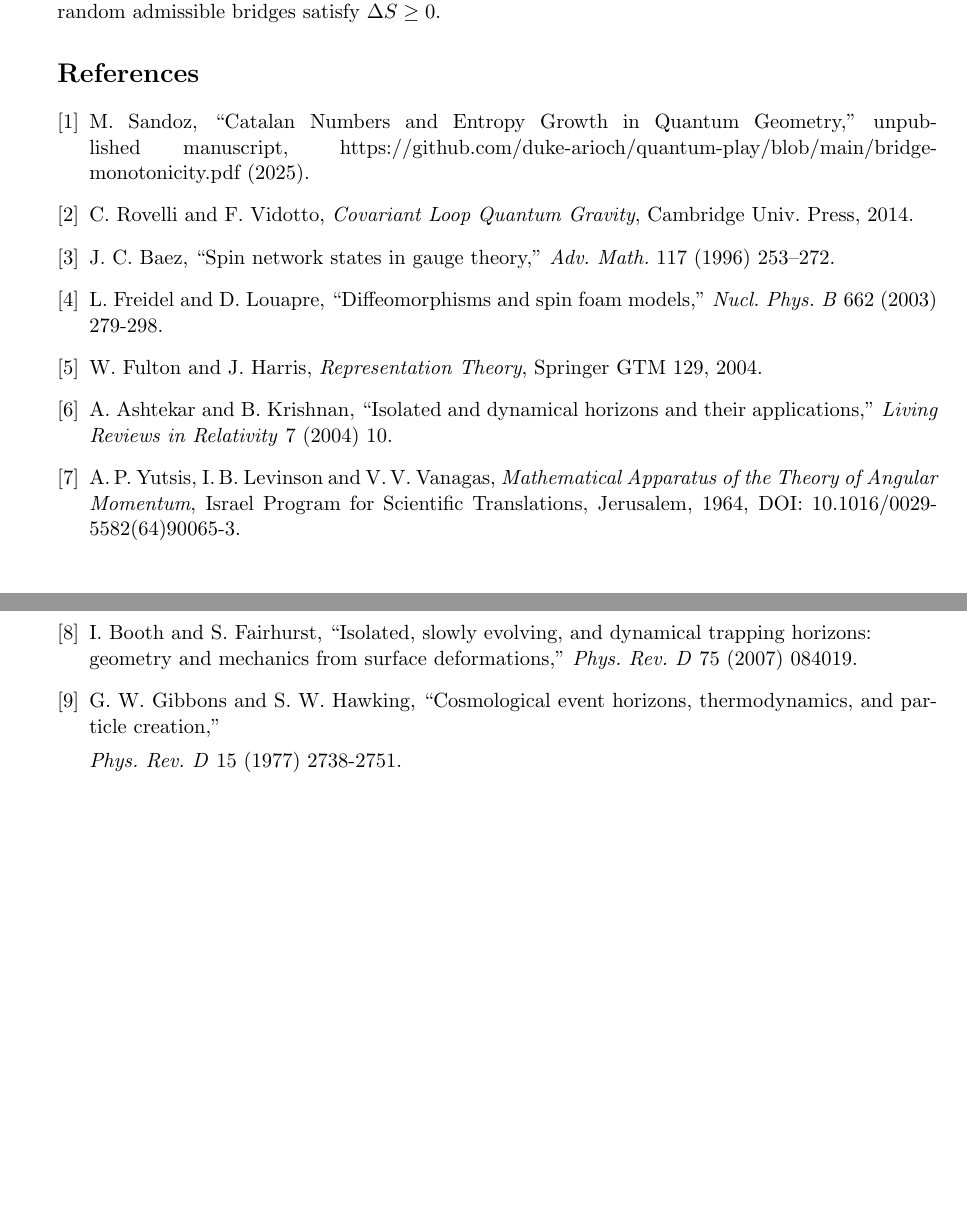
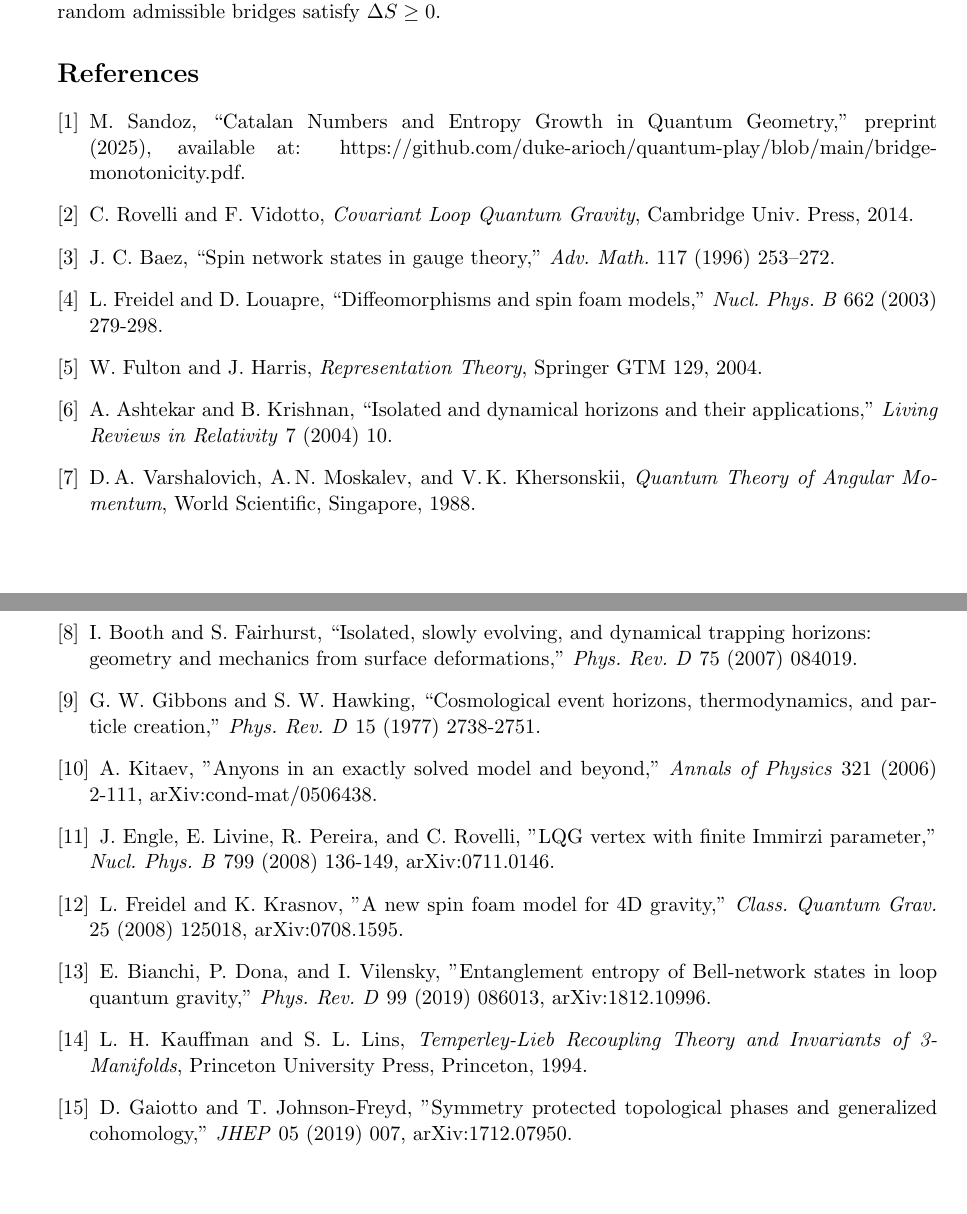
Before and after one commit to duke-arioch/quantum-play, a LaTeX paper (entropy-spin-networks.tex): two parts of pages 12 and 13 of 13, joined at a grey line, cut so that both start at the same text. Compiled offline with pdfLaTeX.

Commit message:
bib fixes

```diff
--- a/entropy-spin-networks.tex
+++ b/entropy-spin-networks.tex
@@ -866,7 +866,7 @@ random admissible bridges satisfy $\Delta S\ge0$.
 
 \bibitem{SandozBridgeMonotonicity2025}
 M. Sandoz, ``Catalan Numbers and Entropy Growth in Quantum Geometry,''
-unpublished manuscript, https://github.com/duke-arioch/quantum-play/blob/main/bridge-monotonicity.pdf (2025).
+preprint (2025), available at: https://github.com/duke-arioch/quantum-play/blob/main/bridge-monotonicity.pdf.
 
 \bibitem{RovelliVidotto2014} C.~Rovelli and F.~Vidotto, \emph{Covariant Loop Quantum Gravity}, Cambridge Univ. Press, 2014.
 
@@ -878,7 +878,10 @@ unpublished manuscript, https://github.com/duke-arioch/quantum-play/blob/main/br
 
 \bibitem{AshtekarKrishnan2004} A.~Ashtekar and B.~Krishnan, “Isolated and dynamical horizons and their applications,” \emph{Living Reviews in Relativity} 7 (2004) 10.
 
-\bibitem{Yutsis1964} A.\,P.~Yutsis, I.\,B.~Levinson and V.\,V.~Vanagas, \emph{Mathematical Apparatus of the Theory of Angular Momentum}, Israel Program for Scientific Translations, Jerusalem, 1964, DOI: 10.1016/0029-5582(64)90065-3.
+\bibitem{Varshalovich1988}
+D.\,A.~Varshalovich, A.\,N.~Moskalev, and V.\,K.~Khersonskii,
+\emph{Quantum Theory of Angular Momentum},
+World Scientific, Singapore, 1988.
 
 \bibitem{BoothFairhurst2007}
   I.~Booth and S.~Fairhurst, “Isolated, slowly evolving, and dynamical trapping horizons:\\
@@ -886,10 +889,41 @@ unpublished manuscript, https://github.com/duke-arioch/quantum-play/blob/main/br
   \emph{Phys.\ Rev.\ D} 75 (2007) 084019.
 
 \bibitem{GibbonsHawking1977}
+G.~W.~Gibbons and S.~W.~Hawking, “Cosmological event horizons, thermodynamics, and particle creation,”
+\emph{Phys. Rev. D} 15 (1977) 2738-2751.
 
-G.~W.~Gibbons and S.~W.~Hawking, “Cosmological event horizons, thermodynamics, and particle creation,”
+\bibitem{Kitaev2006}
+A.~Kitaev, "Anyons in an exactly solved model and beyond,"
+\emph{Annals of Physics} 321 (2006) 2-111,
+arXiv:cond-mat/0506438.
 
-\emph{Phys. Rev. D} 15 (1977) 2738-2751.
+\bibitem{EPRL2008}
+J.~Engle, E.~Livine, R.~Pereira, and C.~Rovelli,
+"LQG vertex with finite Immirzi parameter,"
+\emph{Nucl. Phys. B} 799 (2008) 136-149,
+arXiv:0711.0146.
+
+\bibitem{FK2008}
+L.~Freidel and K.~Krasnov,
+"A new spin foam model for 4D gravity,"
+\emph{Class. Quantum Grav.} 25 (2008) 125018,
+arXiv:0708.1595.
+
+\bibitem{BianchiDonaVilensky2019}
+E.~Bianchi, P.~Dona, and I.~Vilensky,
+"Entanglement entropy of Bell-network states in loop quantum gravity,"
+\emph{Phys. Rev. D} 99 (2019) 086013,
+arXiv:1812.10996.
+
+\bibitem{KauffmanLins1994}
+L.~H.~Kauffman and S.~L.~Lins,
+\emph{Temperley-Lieb Recoupling Theory and Invariants of 3-Manifolds},
+Princeton University Press, Princeton, 1994.
+
+\bibitem{GaiottoJohnsonFreyd2019}
+D.~Gaiotto and T.~Johnson-Freyd, "Symmetry protected topological phases and generalized cohomology,"
+\emph{JHEP} 05 (2019) 007,
+arXiv:1712.07950.
 
 \end{thebibliography}
 
```
Also changed, not shown: entropy-spin-networks.tex (4 more changed lines).
